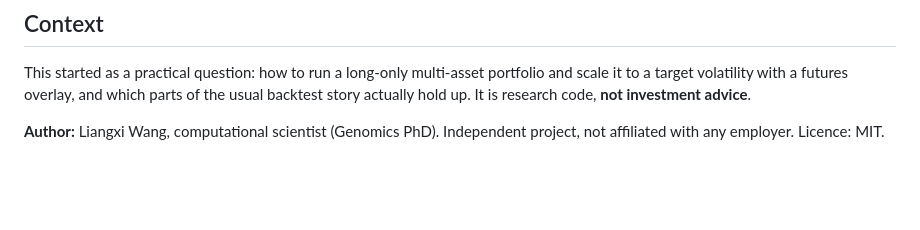
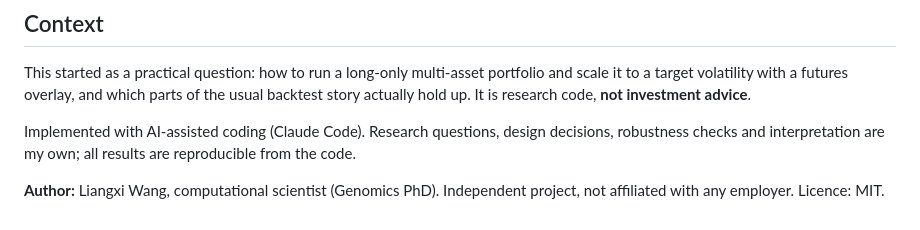
Before and after one commit to lwang-genomics/inverse-vol-futures-overlay, a Markdown page: README.md, the part around the change. Rendered like a GitHub page; blank space fills up the shorter version.

Commit message:
README: note AI-assisted implementation
Co-Authored-By: Claude Opus 5.5 <noreply@anthropic.com>

```diff
--- a/README.md
+++ b/README.md
@@ -127,5 +127,8 @@ This started as a practical question: how to run a long-only multi-asset portfol
 volatility with a futures overlay, and which parts of the usual backtest story actually hold up. It is research
 code, **not investment advice**.
 
+Implemented with AI-assisted coding (Claude Code). Research questions, design decisions, robustness checks
+and interpretation are my own; all results are reproducible from the code.
+
 **Author:** Liangxi Wang, computational scientist (Genomics PhD). Independent project, not affiliated with any
 employer. Licence: MIT.
```
